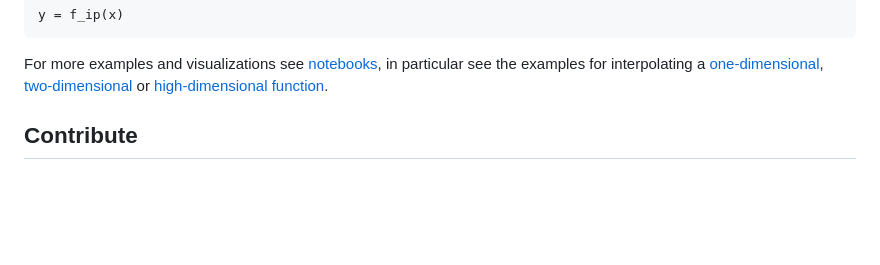
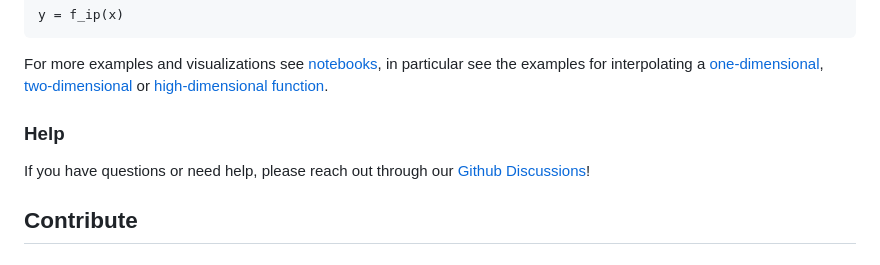
Before and after one commit to JoWestermann/smolyax, a Markdown page: README.md, the part around the change. Drawn GitHub-style; blank space fills up the shorter version.

Commit message:
Setup github discussions and added hint in README (closes #54)

```diff
--- a/README.md
+++ b/README.md
@@ -71,6 +71,9 @@ in particular see the examples for interpolating a
 [two-dimensional](https://github.com/JoWestermann/smolyax/blob/main/notebooks/smolyak_interpolation_2D.ipynb)
 or [high-dimensional function](https://github.com/JoWestermann/smolyax/blob/main/notebooks/smolyak_interpolation_high_D.ipynb).
 
+### Help
+
+If you have questions or need help, please reach out through our [Github Discussions](https://github.com/JoWestermann/smolyax/discussions)!
 
 ## Contribute
 
```
